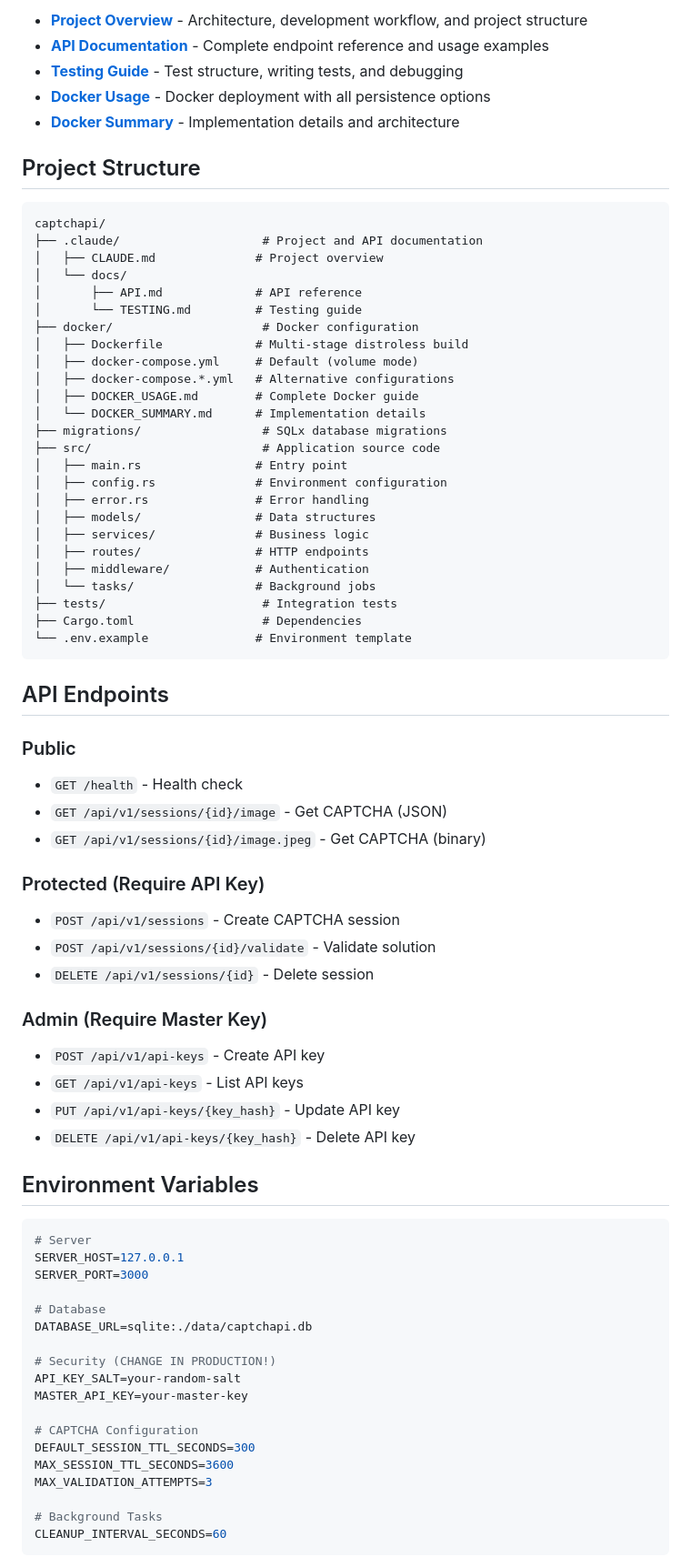
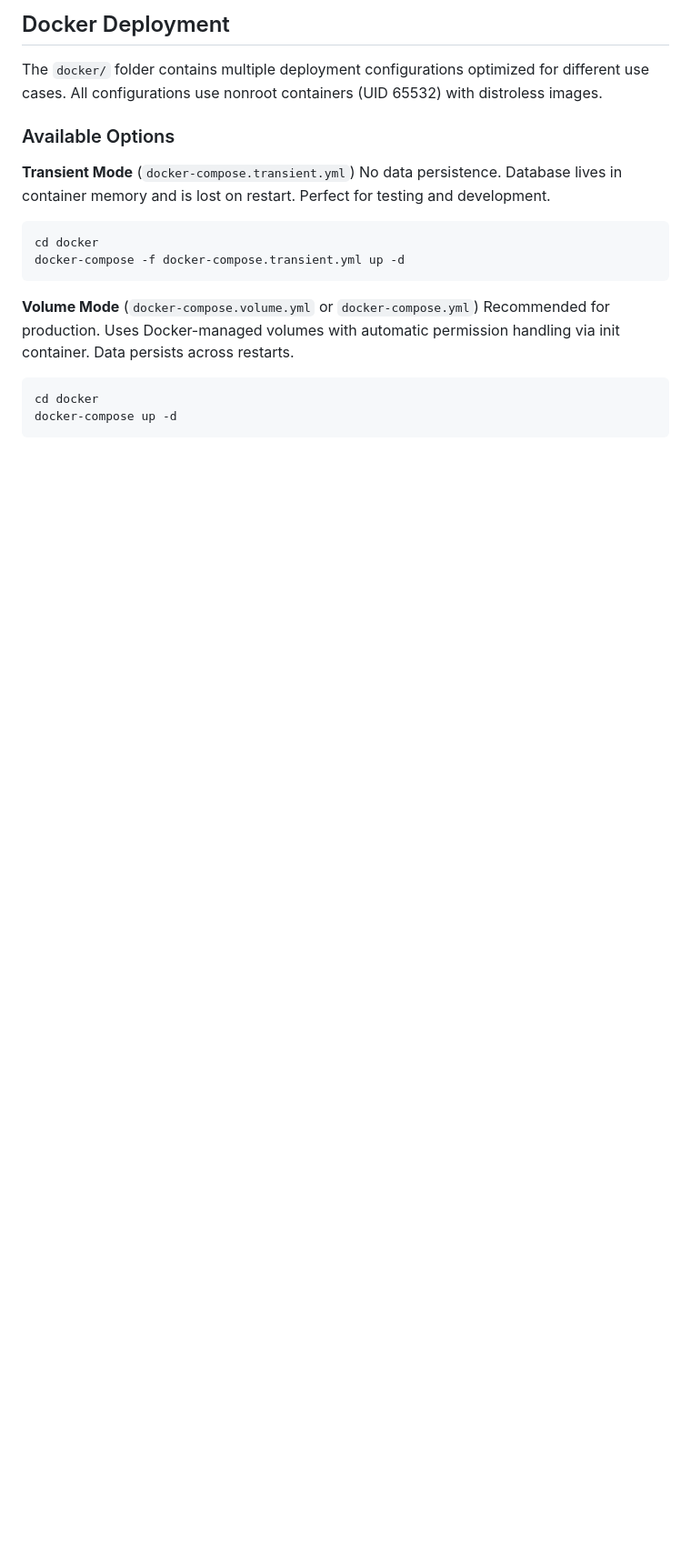
Before and after one commit to egeapak/captchapi, a Markdown page: README.md, the part around one of its changes. Shown at 91% size. GitHub-like rendering; blank space fills up the shorter version.

Commit message:
chore(docs): update README.md (#15)

````diff
--- a/README.md
+++ b/README.md
@@ -42,78 +76,23 @@ curl http://localhost:3000/health
 
-- **[Project Overview](.claude/CLAUDE.md)** - Architecture, development workflow, and project structure
-- **[API Documentation](.claude/docs/API.md)** - Complete endpoint reference and usage examples
-- **[Testing Guide](.claude/docs/TESTING.md)** - Test structure, writing tests, and debugging
-- **[Docker Usage](docker/DOCKER_USAGE.md)** - Docker deployment with all persistence options
-- **[Docker Summary](docker/DOCKER_SUMMARY.md)** - Implementation details and architecture
+## Docker Deployment
 
-## Project Structure
+The `docker/` folder contains multiple deployment configurations optimized for different use cases. All configurations use nonroot containers (UID 65532) with distroless images.
 
-```
-captchapi/
-├── .claude/                    # Project and API documentation
-│   ├── CLAUDE.md              # Project overview
-│   └── docs/
-│       ├── API.md             # API reference
-│       └── TESTING.md         # Testing guide
-├── docker/                     # Docker configuration
-│   ├── Dockerfile             # Multi-stage distroless build
-│   ├── docker-compose.yml     # Default (volume mode)
-│   ├── docker-compose.*.yml   # Alternative configurations
-│   ├── DOCKER_USAGE.md        # Complete Docker guide
-│   └── DOCKER_SUMMARY.md      # Implementation details
-├── migrations/                 # SQLx database migrations
-├── src/                        # Application source code
-│   ├── main.rs                # Entry point
-│   ├── config.rs              # Environment configuration
-│   ├── error.rs               # Error handling
-│   ├── models/                # Data structures
-│   ├── services/              # Business logic
-│   ├── routes/                # HTTP endpoints
-│   ├── middleware/            # Authentication
-│   └── tasks/                 # Background jobs
-├── tests/                      # Integration tests
-├── Cargo.toml                  # Dependencies
-└── .env.example               # Environment template
+### Available Options
+
+**Transient Mode** (`docker-compose.transient.yml`)
+No data persistence. Database lives in container memory and is lost on restart. Perfect for testing and development.
+
+```bash
+cd docker
+docker-compose -f docker-compose.transient.yml up -d
 ```
 
-## API Endpoints
-
-### Public
-- `GET /health` - Health check
-- `GET /api/v1/sessions/{id}/image` - Get CAPTCHA (JSON)
-- `GET /api/v1/sessions/{id}/image.jpeg` - Get CAPTCHA (binary)
-
-### Protected (Require API Key)
-- `POST /api/v1/sessions` - Create CAPTCHA session
-- `POST /api/v1/sessions/{id}/validate` - Validate solution
-- `DELETE /api/v1/sessions/{id}` - Delete session
-
-### Admin (Require Master Key)
-- `POST /api/v1/api-keys` - Create API key
-- `GET /api/v1/api-keys` - List API keys
-- `PUT /api/v1/api-keys/{key_hash}` - Update API key
-- `DELETE /api/v1/api-keys/{key_hash}` - Delete API key
-
-## Environment Variables
+**Volume Mode** (`docker-compose.volume.yml` or `docker-compose.yml`)
+Recommended for production. Uses Docker-managed volumes with automatic permission handling via init container. Data persists across restarts.
 
 ```bash
-# Server
-SERVER_HOST=127.0.0.1
-SERVER_PORT=3000
-
-# Database
-DATABASE_URL=sqlite:./data/captchapi.db
-
-# Security (CHANGE IN PRODUCTION!)
-API_KEY_SALT=your-random-salt
-MASTER_API_KEY=your-master-key
-
-# CAPTCHA Configuration
-DEFAULT_SESSION_TTL_SECONDS=300
-MAX_SESSION_TTL_SECONDS=3600
-MAX_VALIDATION_ATTEMPTS=3
-
-# Background Tasks
-CLEANUP_INTERVAL_SECONDS=60
+cd docker
+docker-compose up -d
 ```
 
````
Also changed, not shown: other parts of README.md (+328 -55 lines).
